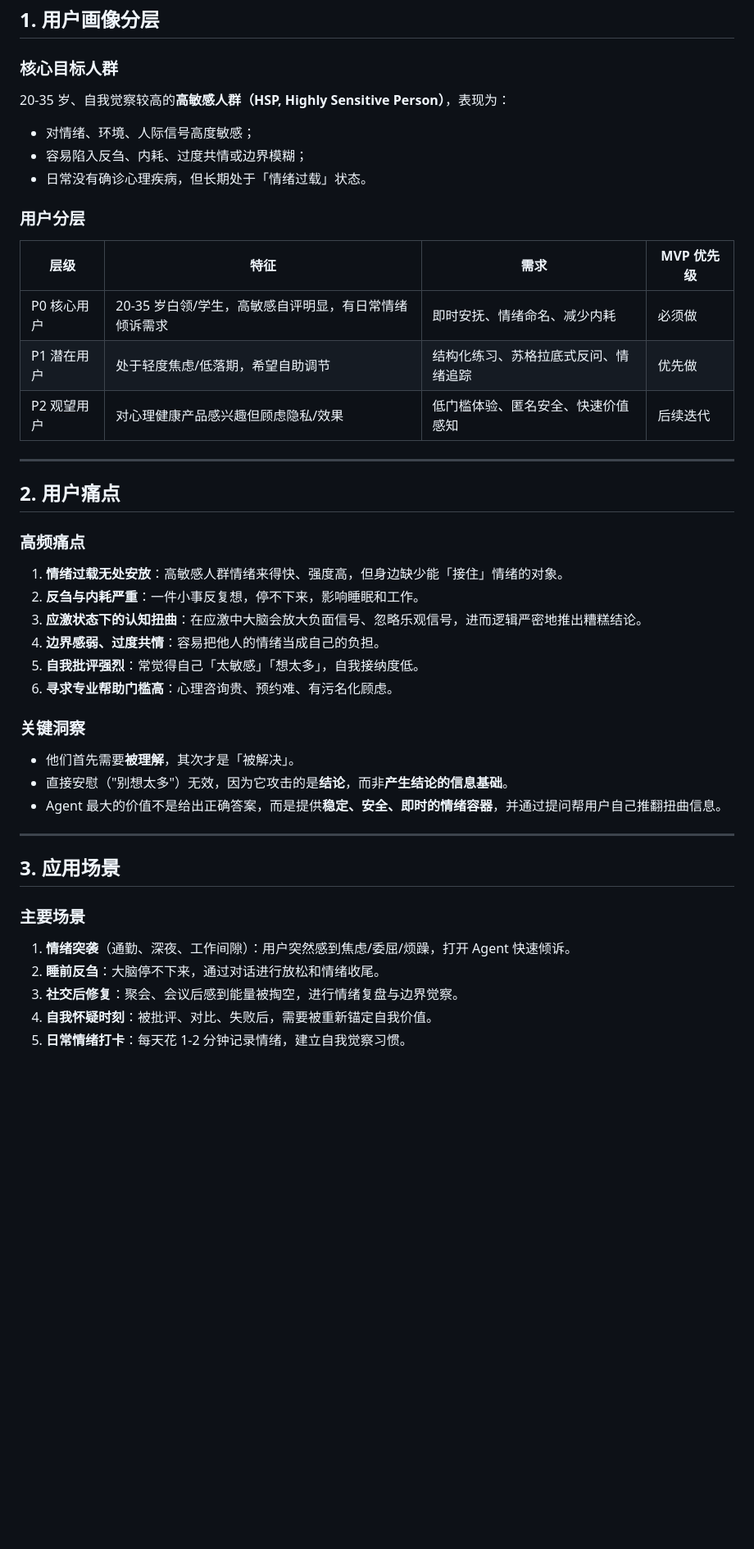
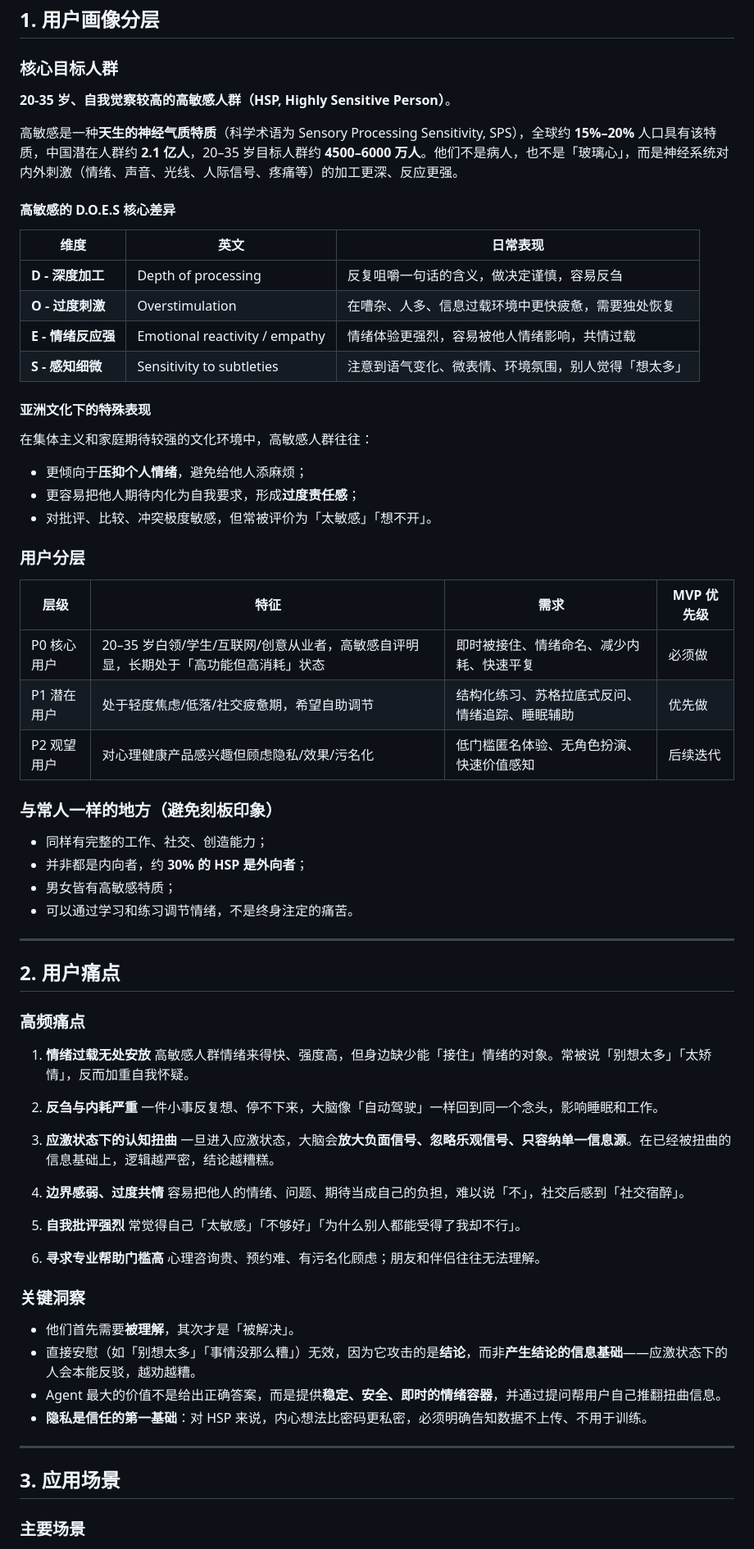
Before and after one commit to Muggle0408/Solace, a Markdown page: PRD.md, the part around one of its changes. Shown at 82% size. Rendered like a GitHub page; blank space fills up the shorter version.

```diff
--- a/PRD.md
+++ b/PRD.md
@@ -22,44 +26,76 @@
 ## 1. 用户画像分层
 
 ### 核心目标人群
-20-35 岁、自我觉察较高的**高敏感人群（HSP, Highly Sensitive Person）**，表现为：
-- 对情绪、环境、人际信号高度敏感；
-- 容易陷入反刍、内耗、过度共情或边界模糊；
-- 日常没有确诊心理疾病，但长期处于「情绪过载」状态。
+
+**20-35 岁、自我觉察较高的高敏感人群（HSP, Highly Sensitive Person）**。
+
+高敏感是一种**天生的神经气质特质**（科学术语为 Sensory Processing Sensitivity, SPS），全球约 **15%–20%** 人口具有该特质，中国潜在人群约 **2.1 亿人**，20–35 岁目标人群约 **4500–6000 万人**。他们不是病人，也不是「玻璃心」，而是神经系统对内外刺激（情绪、声音、光线、人际信号、疼痛等）的加工更深、反应更强。
+
+#### 高敏感的 D.O.E.S 核心差异
+
+| 维度 | 英文 | 日常表现 |
+|---|---|---|
+| **D - 深度加工** | Depth of processing | 反复咀嚼一句话的含义，做决定谨慎，容易反刍 |
+| **O - 过度刺激** | Overstimulation | 在嘈杂、人多、信息过载环境中更快疲惫，需要独处恢复 |
+| **E - 情绪反应强** | Emotional reactivity / empathy | 情绪体验更强烈，容易被他人情绪影响，共情过载 |
+| **S - 感知细微** | Sensitivity to subtleties | 注意到语气变化、微表情、环境氛围，别人觉得「想太多」 |
+
+#### 亚洲文化下的特殊表现
+
+在集体主义和家庭期待较强的文化环境中，高敏感人群往往：
+- 更倾向于**压抑个人情绪**，避免给他人添麻烦；
+- 更容易把他人期待内化为自我要求，形成**过度责任感**；
+- 对批评、比较、冲突极度敏感，但常被评价为「太敏感」「想不开」。
 
 ### 用户分层
 
 | 层级 | 特征 | 需求 | MVP 优先级 |
 |---|---|---|---|
-| P0 核心用户 | 20-35 岁白领/学生，高敏感自评明显，有日常情绪倾诉需求 | 即时安抚、情绪命名、减少内耗 | 必须做 |
-| P1 潜在用户 | 处于轻度焦虑/低落期，希望自助调节 | 结构化练习、苏格拉底式反问、情绪追踪 | 优先做 |
-| P2 观望用户 | 对心理健康产品感兴趣但顾虑隐私/效果 | 低门槛体验、匿名安全、快速价值感知 | 后续迭代 |
+| P0 核心用户 | 20–35 岁白领/学生/互联网/创意从业者，高敏感自评明显，长期处于「高功能但高消耗」状态 | 即时被接住、情绪命名、减少内耗、快速平复 | 必须做 |
+| P1 潜在用户 | 处于轻度焦虑/低落/社交疲惫期，希望自助调节 | 结构化练习、苏格拉底式反问、情绪追踪、睡眠辅助 | 优先做 |
+| P2 观望用户 | 对心理健康产品感兴趣但顾虑隐私/效果/污名化 | 低门槛匿名体验、无角色扮演、快速价值感知 | 后续迭代 |
+
+### 与常人一样的地方（避免刻板印象）
+
+- 同样有完整的工作、社交、创造能力；
+- 并非都是内向者，约 **30% 的 HSP 是外向者**；
+- 男女皆有高敏感特质；
+- 可以通过学习和练习调节情绪，不是终身注定的痛苦。
 
 ---
 
 ## 2. 用户痛点
 
 ### 高频痛点
-1. **情绪过载无处安放**：高敏感人群情绪来得快、强度高，但身边缺少能「接住」情绪的对象。
-2. **反刍与内耗严重**：一件小事反复想，停不下来，影响睡眠和工作。
-3. **应激状态下的认知扭曲**：在应激中大脑会放大负面信号、忽略乐观信号，进而逻辑严密地推出糟糕结论。
-4. **边界感弱、过度共情**：容易把他人的情绪当成自己的负担。
-5. **自我批评强烈**：常觉得自己「太敏感」「想太多」，自我接纳度低。
-6. **寻求专业帮助门槛高**：心理咨询贵、预约难、有污名化顾虑。
+
+1. **情绪过载无处安放**
+   高敏感人群情绪来得快、强度高，但身边缺少能「接住」情绪的对象。常被说「别想太多」「太矫情」，反而加重自我怀疑。
+
+2. **反刍与内耗严重**
+   一件小事反复想、停不下来，大脑像「自动驾驶」一样回到同一个念头，影响睡眠和工作。
+
+3. **应激状态下的认知扭曲**
+   一旦进入应激状态，大脑会**放大负面信号、忽略乐观信号、只容纳单一信息源**。在已经被扭曲的信息基础上，逻辑越严密，结论越糟糕。
+
+4. **边界感弱、过度共情**
+   容易把他人的情绪、问题、期待当成自己的负担，难以说「不」，社交后感到「社交宿醉」。
+
+5. **自我批评强烈**
+   常觉得自己「太敏感」「不够好」「为什么别人都能受得了我却不行」。
+
+6. **寻求专业帮助门槛高**
+   心理咨询贵、预约难、有污名化顾虑；朋友和伴侣往往无法理解。
 
 ### 关键洞察
+
 - 他们首先需要**被理解**，其次才是「被解决」。
-- 直接安慰（"别想太多"）无效，因为它攻击的是**结论**，而非**产生结论的信息基础**。
+- 直接安慰（如「别想太多」「事情没那么糟」）无效，因为它攻击的是**结论**，而非**产生结论的信息基础**——应激状态下的人会本能反驳，越劝越糟。
 - Agent 最大的价值不是给出正确答案，而是提供**稳定、安全、即时的情绪容器**，并通过提问帮用户自己推翻扭曲信息。
+- **隐私是信任的第一基础**：对 HSP 来说，内心想法比密码更私密，必须明确告知数据不上传、不用于训练。
 
 ---
 
 ## 3. 应用场景
 
 ### 主要场景
-1. **情绪突袭**（通勤、深夜、工作间隙）：用户突然感到焦虑/委屈/烦躁，打开 Agent 快速倾诉。
-2. **睡前反刍**：大脑停不下来，通过对话进行放松和情绪收尾。
-3. **社交后修复**：聚会、会议后感到能量被掏空，进行情绪复盘与边界觉察。
-4. **自我怀疑时刻**：被批评、对比、失败后，需要被重新锚定自我价值。
-5. **日常情绪打卡**：每天花 1-2 分钟记录情绪，建立自我觉察习惯。
 
```
Also changed, not shown: other parts of PRD.md (+71 -14 lines).
